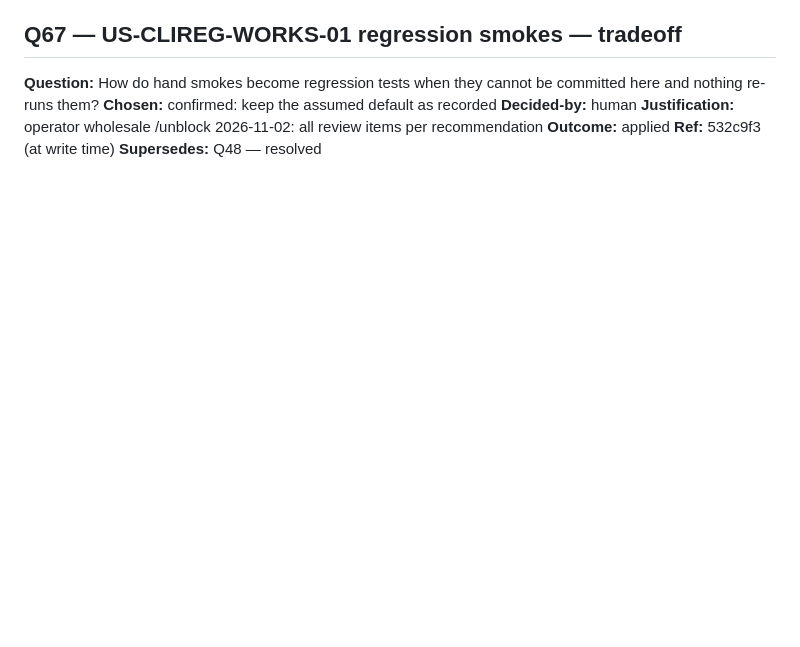
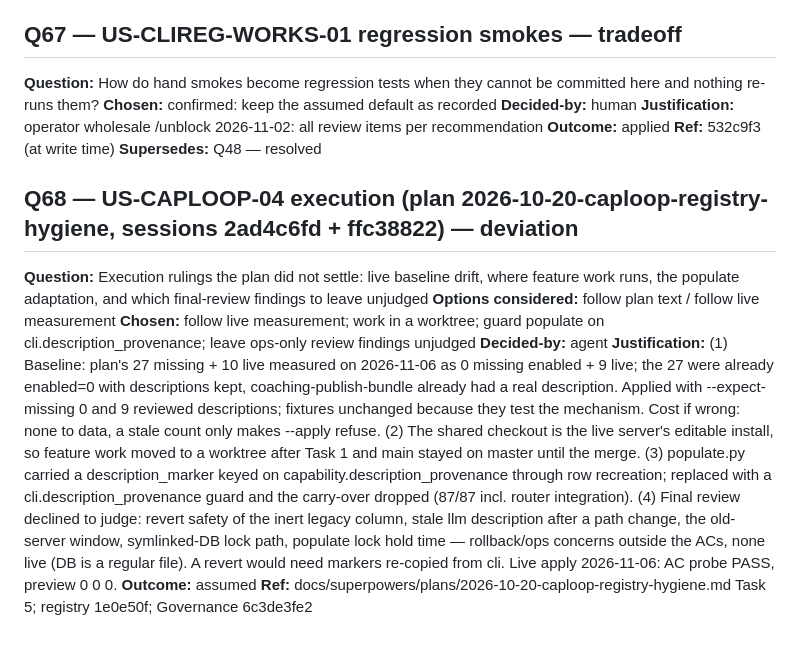
Before and after one commit to cordsjon/a2a-cli-registry, a Markdown page: DECISIONS.md, the part around the change. GitHub-like rendering; blank space fills up the shorter version.

```diff
--- a/DECISIONS.md
+++ b/DECISIONS.md
@@ -751,3 +751,14 @@
 **Outcome:** applied
 **Ref:** 532c9f3 (at write time)
 **Supersedes:** Q48 — resolved
+
+
+## Q68 — US-CAPLOOP-04 execution (plan 2026-10-20-caploop-registry-hygiene, sessions 2ad4c6fd + ffc38822) — deviation
+
+**Question:** Execution rulings the plan did not settle: live baseline drift, where feature work runs, the populate adaptation, and which final-review findings to leave unjudged
+**Options considered:** follow plan text / follow live measurement
+**Chosen:** follow live measurement; work in a worktree; guard populate on cli.description_provenance; leave ops-only review findings unjudged
+**Decided-by:** agent
+**Justification:** (1) Baseline: plan's 27 missing + 10 live measured on 2026-11-06 as 0 missing enabled + 9 live; the 27 were already enabled=0 with descriptions kept, coaching-publish-bundle already had a real description. Applied with --expect-missing 0 and 9 reviewed descriptions; fixtures unchanged because they test the mechanism. Cost if wrong: none to data, a stale count only makes --apply refuse. (2) The shared checkout is the live server's editable install, so feature work moved to a worktree after Task 1 and main stayed on master until the merge. (3) populate.py carried a description_marker keyed on capability.description_provenance through row recreation; replaced with a cli.description_provenance guard and the carry-over dropped (87/87 incl. router integration). (4) Final review declined to judge: revert safety of the inert legacy column, stale llm description after a path change, the old-server window, symlinked-DB lock path, populate lock hold time — rollback/ops concerns outside the ACs, none live (DB is a regular file). A revert would need markers re-copied from cli. Live apply 2026-11-06: AC probe PASS, preview 0 0 0.
+**Outcome:** assumed
+**Ref:** docs/superpowers/plans/2026-10-20-caploop-registry-hygiene.md Task 5; registry 1e0e50f; Governance 6c3de3fe2
```
Also changed, not shown: BACKLOG.md (+16 -0 lines).
